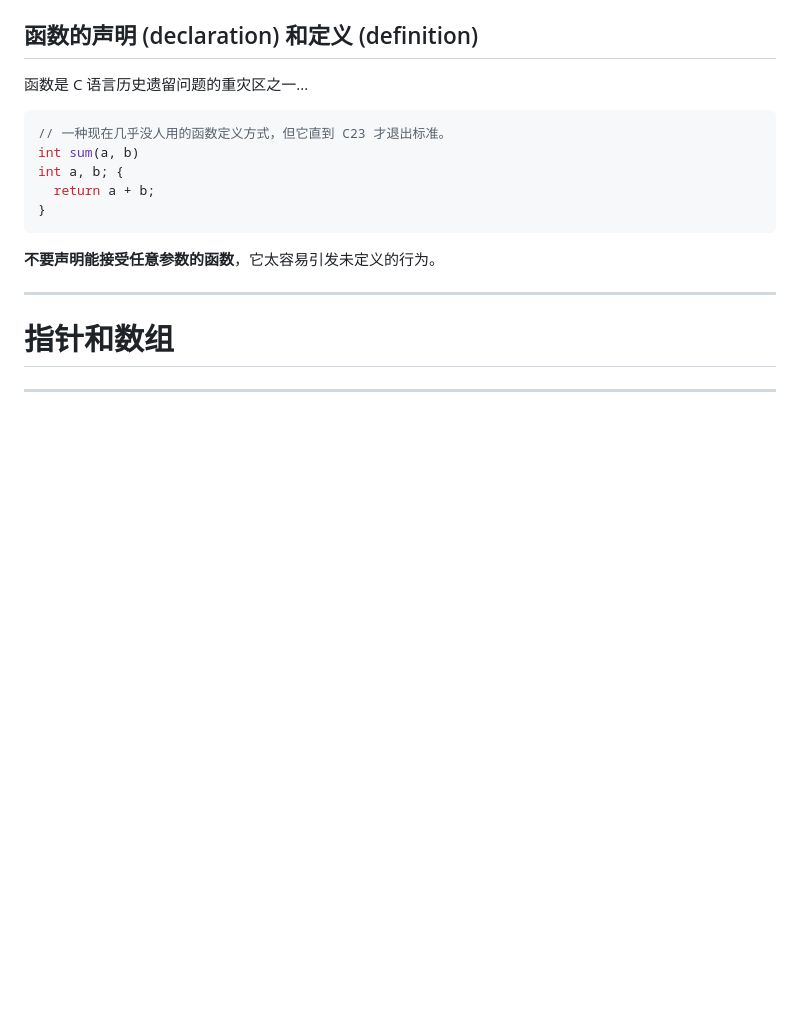
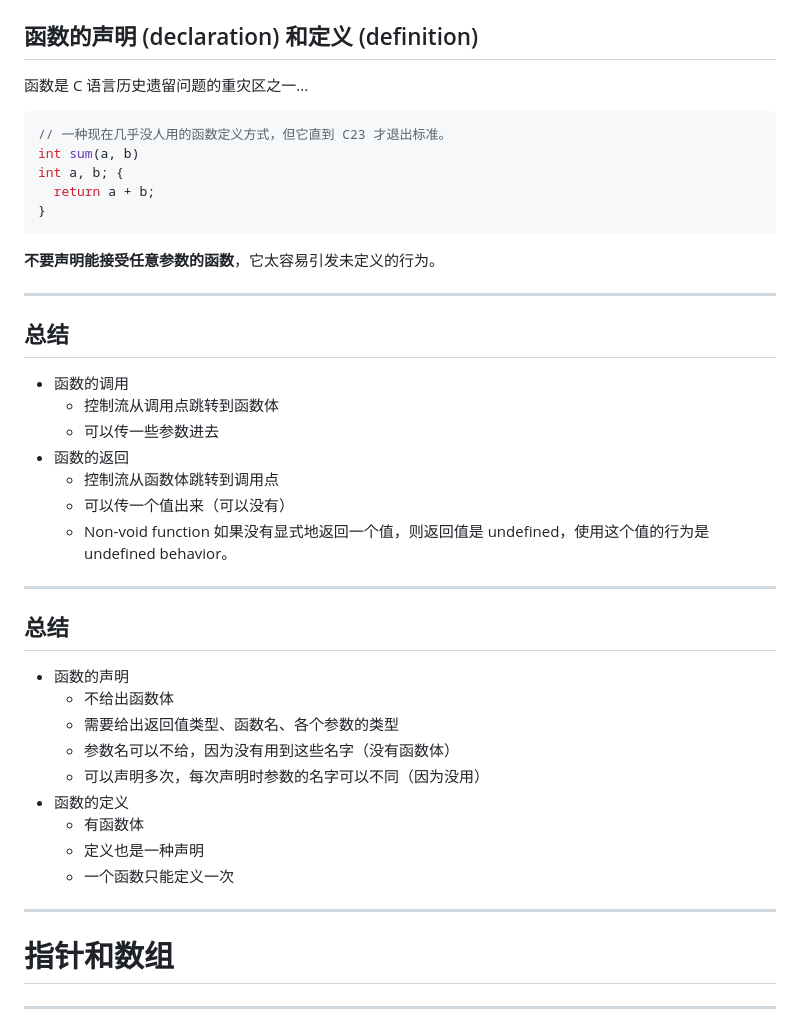
Before and after one commit to GKxxUCAS/CS100-recitations-spring2023, a Markdown page: r3/r3.md, the part around one of its changes. GitHub-like rendering; blank space fills up the shorter version.

````diff
--- a/r3/r3.md
+++ b/r3/r3.md
@@ -486,6 +486,32 @@ int a, b; {
 ```
 
 **不要声明能接受任意参数的函数**，它太容易引发未定义的行为。
+
+---
+
+## 总结
+
+- 函数的调用
+  - 控制流从调用点跳转到函数体
+  - 可以传一些参数进去
+- 函数的返回
+  - 控制流从函数体跳转到调用点
+  - 可以传一个值出来（可以没有）
+  - Non-void function 如果没有显式地返回一个值，则返回值是 undefined，使用这个值的行为是 undefined behavior。
+
+---
+
+## 总结
+
+- 函数的声明
+  - 不给出函数体
+  - 需要给出返回值类型、函数名、各个参数的类型
+  - 参数名可以不给，因为没有用到这些名字（没有函数体）
+  - 可以声明多次，每次声明时参数的名字可以不同（因为没用）
+- 函数的定义
+  - 有函数体
+  - 定义也是一种声明
+  - 一个函数只能定义一次
 
 ---
 
````
Also changed, not shown: other parts of r3/r3.md (+45 -0 lines).
